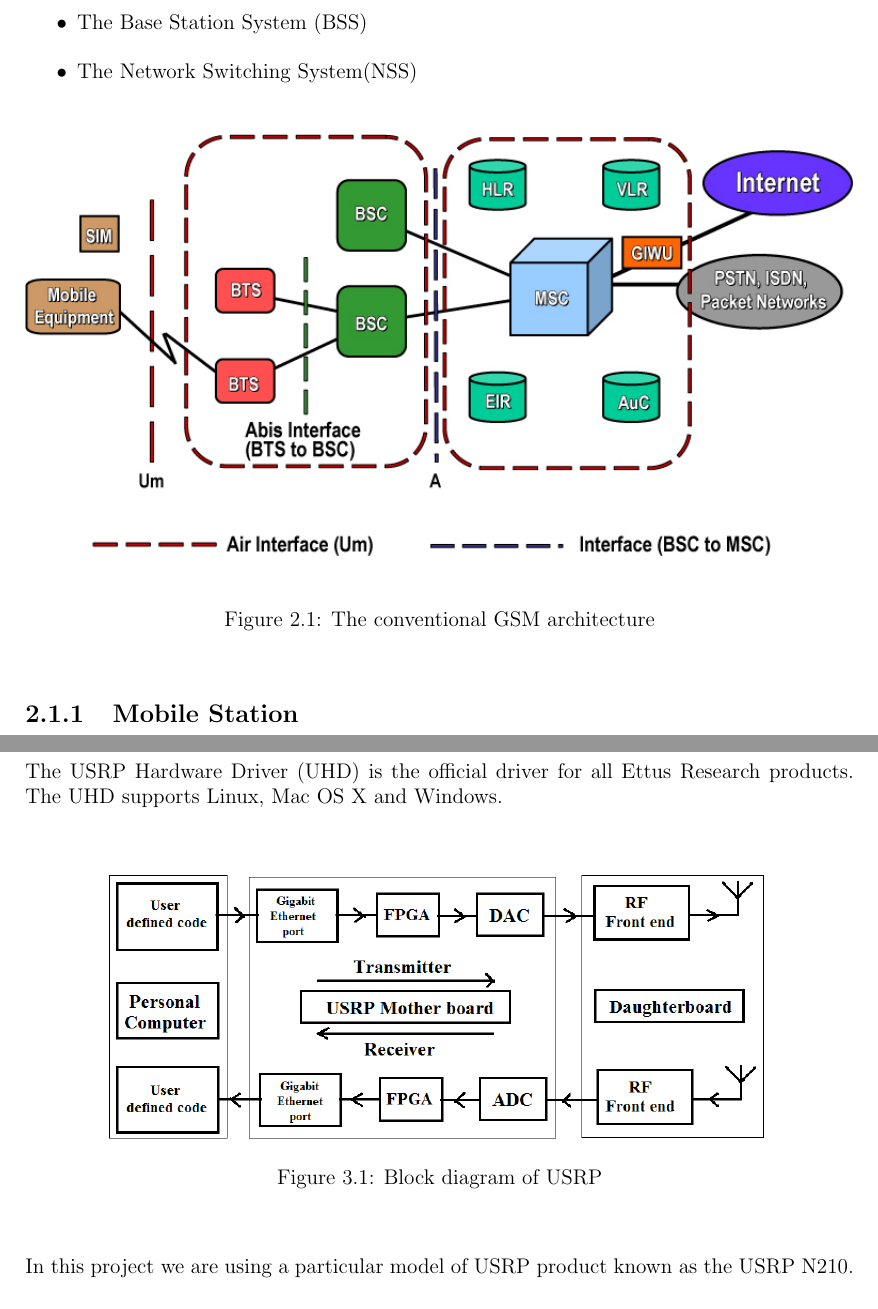
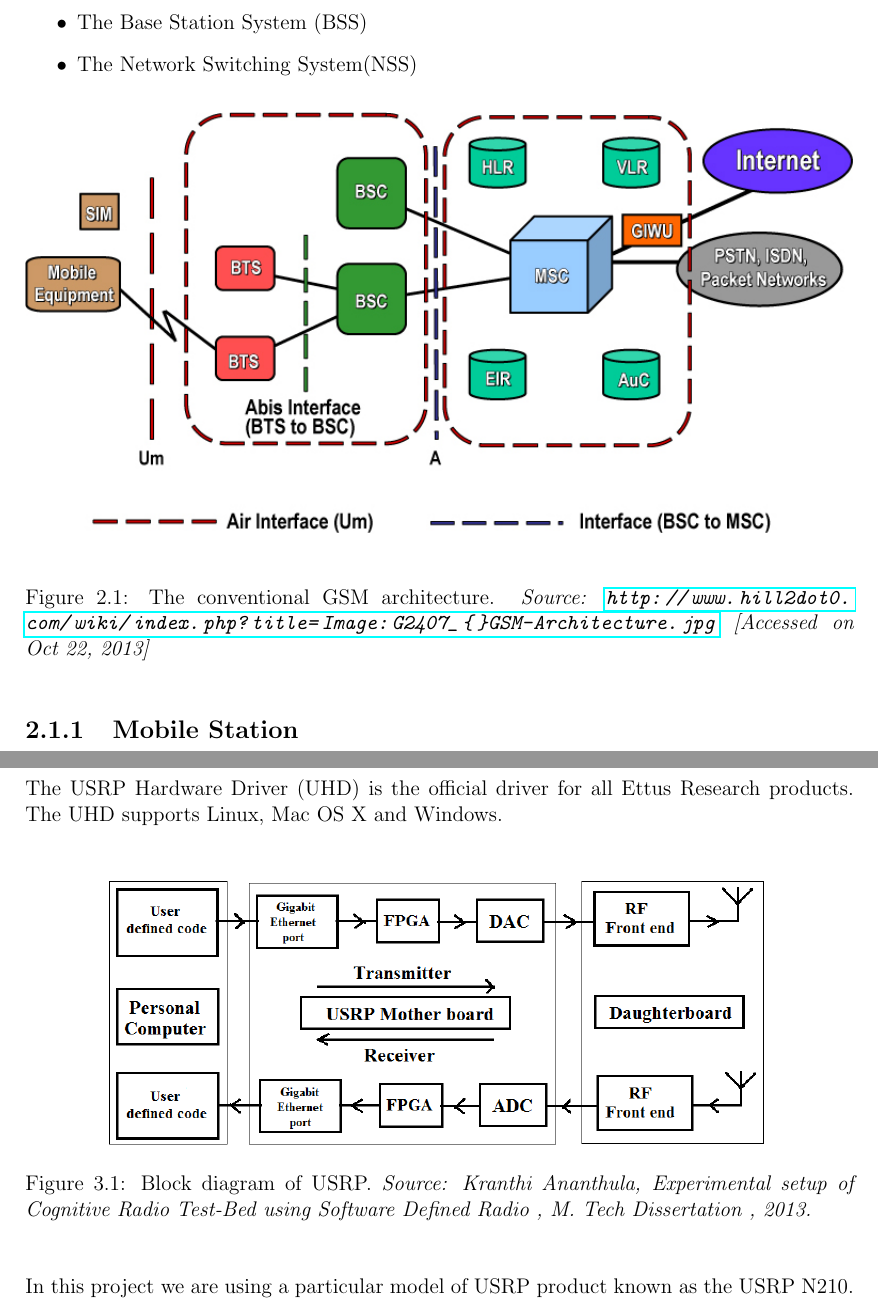
Before and after one commit to swrangsar/ddpStage1Report, a LaTeX thesis (ddpStage1.tex, which reads gsmOverview.tex, openbts.tex, usrp.tex): two parts of pages 12 and 17 of 41, joined at a grey line, cut so that both start at the same text. Compiled offline with pdfLaTeX.

Commit message:
commit at 20131025134646

```diff
--- a/gsmOverview.tex
+++ b/gsmOverview.tex
@@ -41,7 +41,7 @@ The principle component groups of a GSM network are as follows:
 \begin{figure}[h]
 \centering
 \includegraphics[width=1\textwidth]{gsmArch}
-\caption{The conventional GSM architecture}
+\caption[The conventional GSM architecture]{The conventional GSM architecture. \emph{Source: \url{http://www.hill2dot0.com/wiki/index.php?title=Image:G2407\_{}GSM-Architecture.jpg} [Accessed on Oct 22, 2013]}}
 \label{gsmArch}
 \end{figure}
 
--- a/openbts.tex
+++ b/openbts.tex
@@ -62,7 +62,7 @@ functions and manages the Gigabit Ethernet interface (USB2 interface, in case
 of USRP1 or older models) to the USRP device. The OpenBTS itself is the GSM
 implementation from the TDMA part of L1 up through L3 and the L3/L4 boundary.
 It has a SIP interface to communicate with the other blocks like smqueue, subscriber
-registry, etc.
+registry, etc. \emph{Source: \url{https://wush.net/trac/rangepublic/attachment/wiki/WikiStart/PReleaseManual.pdf} [Accessed on Oct 22, 2013]}
 }
 \label{networkOrg}
 \end{figure}
--- a/usrp.tex
+++ b/usrp.tex
@@ -8,7 +8,7 @@ The USRP Hardware Driver (UHD) is the official driver for all Ettus Research pro
 \begin{figure}[h]
 \centering
 \includegraphics[width=0.8\textwidth]{usrpBlock}
-\caption{Block diagram of USRP}
+\caption[Block diagram of USRP]{Block diagram of USRP. \emph{Source:  Kranthi Ananthula, Experimental setup of Cognitive Radio Test-Bed using Software Defined Radio , M. Tech Dissertation , 2013.}}
 \label{usrpBlock}
 \end{figure}
 
```
Also changed, not shown: workDone.tex (+1 -1 lines), 2 other files.
